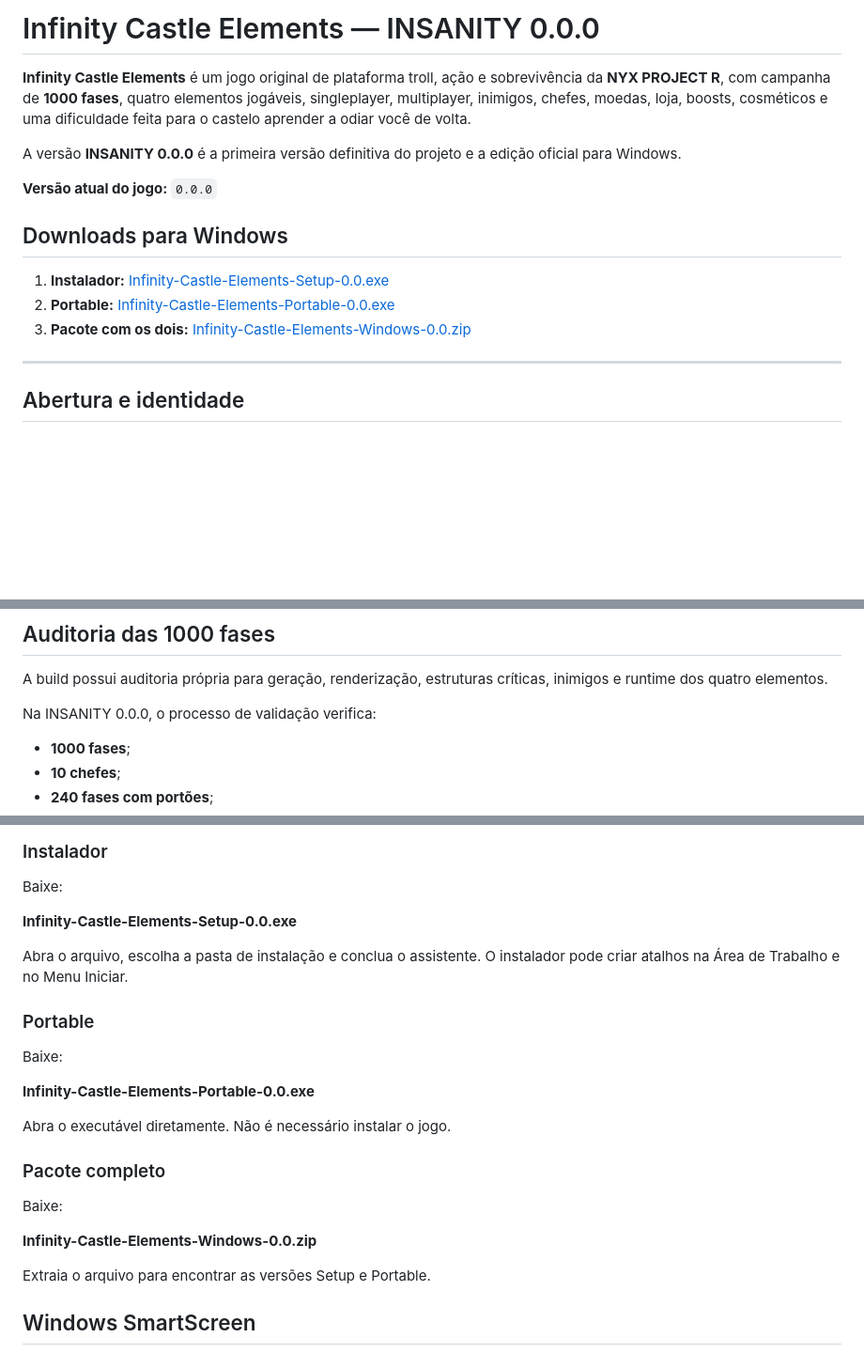
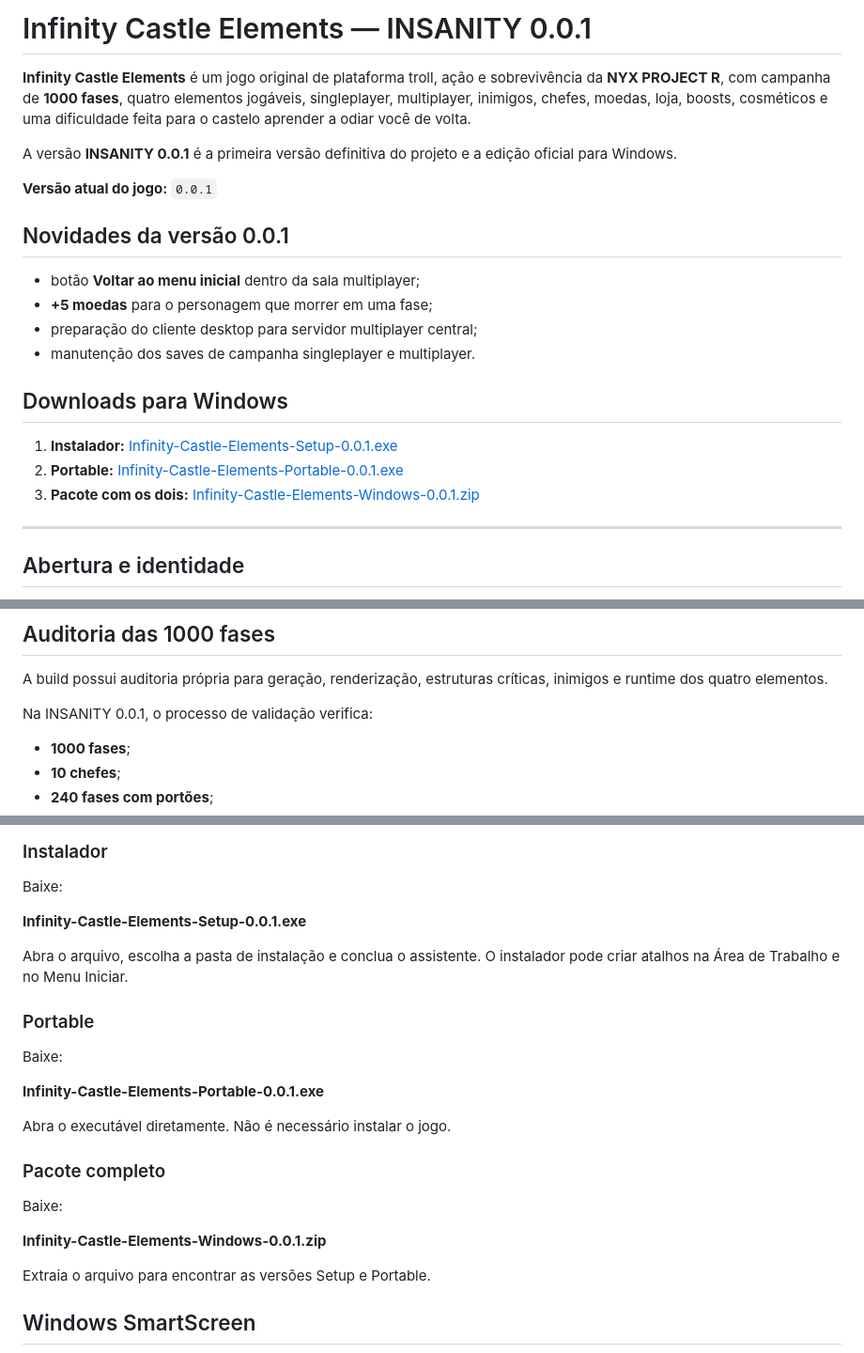
Before and after one commit to NyxPjct/Infinity-Castle-Elements, a Markdown page: README.md, 3 parts joined by grey strips. Shown at 94% size. Drawn GitHub-style; blank space fills up the shorter version.

Commit message:
docs: update release notes and downloads for 0.0.1

```diff
--- a/README.md
+++ b/README.md
@@ -1,16 +1,23 @@
-# Infinity Castle Elements — INSANITY 0.0.0
+# Infinity Castle Elements — INSANITY 0.0.1
 
 **Infinity Castle Elements** é um jogo original de plataforma troll, ação e sobrevivência da **NYX PROJECT R**, com campanha de **1000 fases**, quatro elementos jogáveis, singleplayer, multiplayer, inimigos, chefes, moedas, loja, boosts, cosméticos e uma dificuldade feita para o castelo aprender a odiar você de volta.
 
-A versão **INSANITY 0.0.0** é a primeira versão definitiva do projeto e a edição oficial para Windows.
+A versão **INSANITY 0.0.1** é a primeira versão definitiva do projeto e a edição oficial para Windows.
 
-**Versão atual do jogo:** `0.0.0`
+**Versão atual do jogo:** `0.0.1`
+
+## Novidades da versão 0.0.1
+
+- botão **Voltar ao menu inicial** dentro da sala multiplayer;
+- **+5 moedas** para o personagem que morrer em uma fase;
+- preparação do cliente desktop para servidor multiplayer central;
+- manutenção dos saves de campanha singleplayer e multiplayer.
 
 ## Downloads para Windows
 
-1. **Instalador:** [Infinity-Castle-Elements-Setup-0.0.exe](https://github.com/NyxPjct/Infinity-Castle-Elements/releases/download/v0.0/Infinity-Castle-Elements-Setup-0.0.exe)
-2. **Portable:** [Infinity-Castle-Elements-Portable-0.0.exe](https://github.com/NyxPjct/Infinity-Castle-Elements/releases/download/v0.0/Infinity-Castle-Elements-Portable-0.0.exe)
-3. **Pacote com os dois:** [Infinity-Castle-Elements-Windows-0.0.zip](https://github.com/NyxPjct/Infinity-Castle-Elements/releases/download/v0.0/Infinity-Castle-Elements-Windows-0.0.zip)
+1. **Instalador:** [Infinity-Castle-Elements-Setup-0.0.1.exe](https://github.com/NyxPjct/Infinity-Castle-Elements/releases/download/v0.0.1/Infinity-Castle-Elements-Setup-0.0.1.exe)
+2. **Portable:** [Infinity-Castle-Elements-Portable-0.0.1.exe](https://github.com/NyxPjct/Infinity-Castle-Elements/releases/download/v0.0.1/Infinity-Castle-Elements-Portable-0.0.1.exe)
+3. **Pacote com os dois:** [Infinity-Castle-Elements-Windows-0.0.1.zip](https://github.com/NyxPjct/Infinity-Castle-Elements/releases/download/v0.0.1/Infinity-Castle-Elements-Windows-0.0.1.zip)
 
 ---
 
@@ -128,7 +135,7 @@ Também existe uma **sala de emergência**: se uma geração for detectada como
 
 A build possui auditoria própria para geração, renderização, estruturas críticas, inimigos e runtime dos quatro elementos.
 
-Na INSANITY 0.0.0, o processo de validação verifica:
+Na INSANITY 0.0.1, o processo de validação verifica:
 
 - **1000 fases**;
 - **10 chefes**;
@@ -212,21 +219,21 @@ Essas tecnologias fazem parte do aplicativo e não precisam ser instaladas manua
 ### Instalador
 Baixe:
 
-**Infinity-Castle-Elements-Setup-0.0.exe**
+**Infinity-Castle-Elements-Setup-0.0.1.exe**
 
 Abra o arquivo, escolha a pasta de instalação e conclua o assistente. O instalador pode criar atalhos na Área de Trabalho e no Menu Iniciar.
 
 ### Portable
 Baixe:
 
-**Infinity-Castle-Elements-Portable-0.0.exe**
+**Infinity-Castle-Elements-Portable-0.0.1.exe**
 
 Abra o executável diretamente. Não é necessário instalar o jogo.
 
 ### Pacote completo
 Baixe:
 
-**Infinity-Castle-Elements-Windows-0.0.zip**
+**Infinity-Castle-Elements-Windows-0.0.1.zip**
 
 Extraia o arquivo para encontrar as versões Setup e Portable.
 
```
